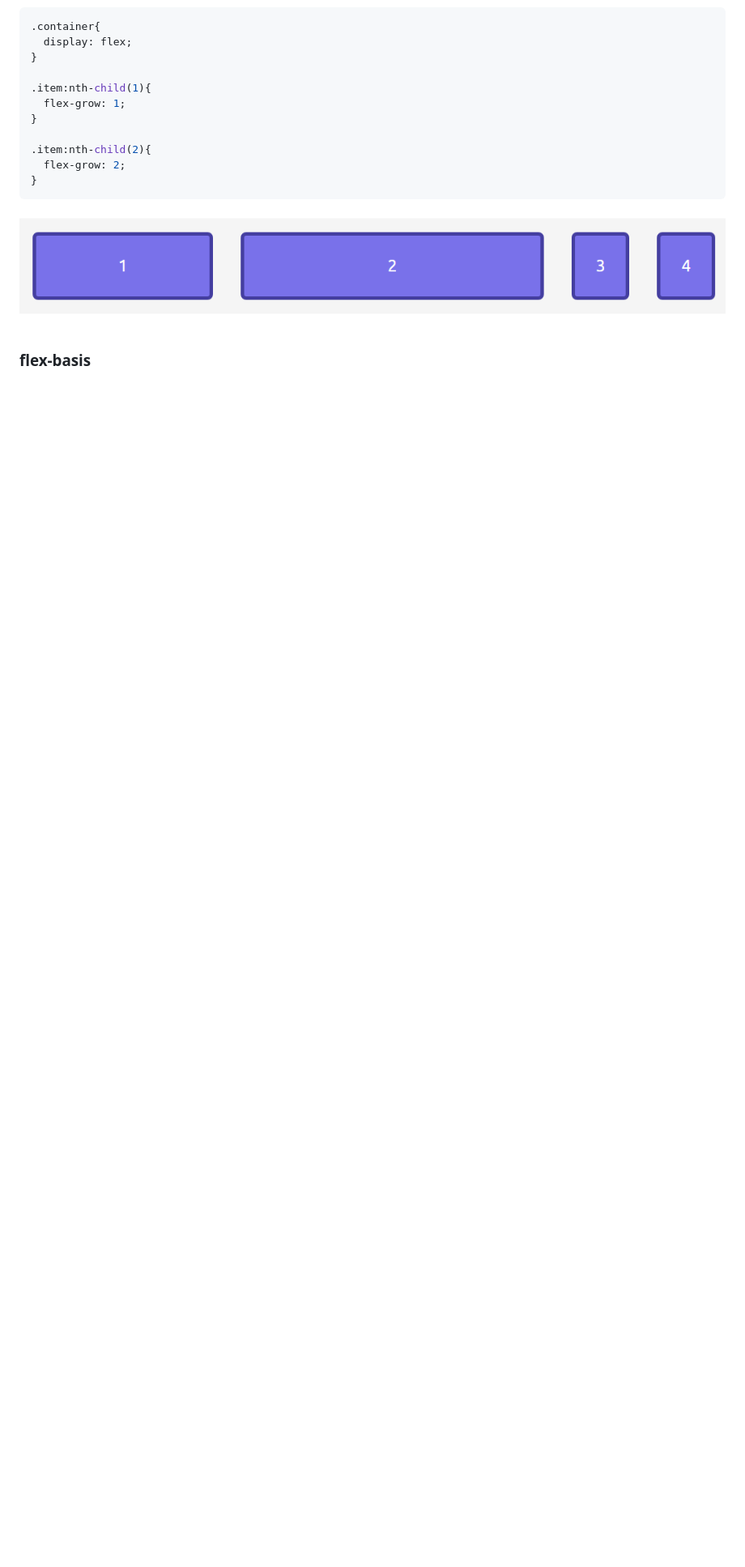
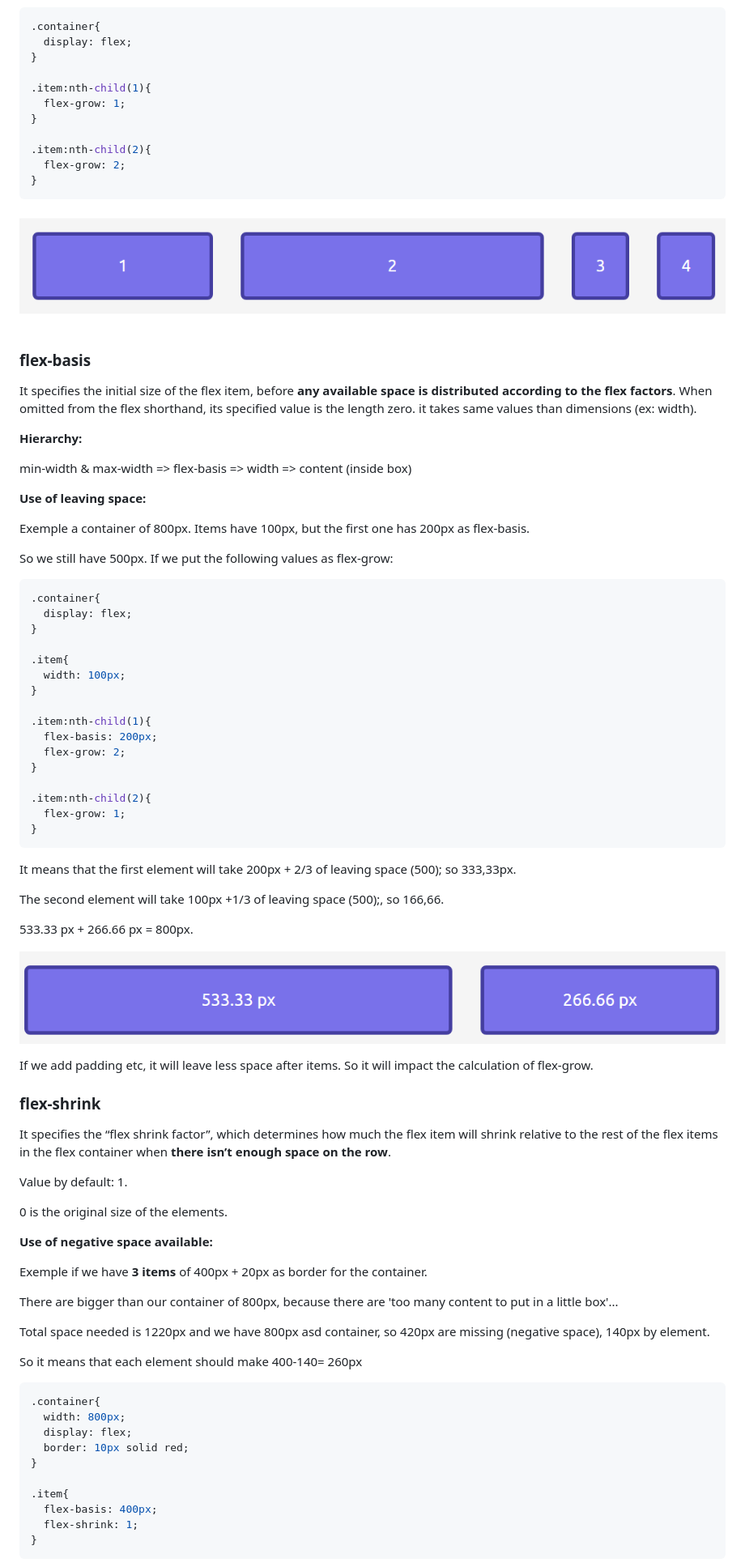
Before and after one commit to Raigyo/css-flexbox-guide, a Markdown page: readme.md, the part around one of its changes. Shown at 81% size. Rendered like a GitHub page; pictures changed too: _readme-img/12-exemple.PNG; blank space fills up the shorter version.

Commit message:
items done

`````diff
--- a/readme.md
+++ b/readme.md
@@ -254,3 +254,80 @@ Value are integers.
 ![exemple](_readme-img/11-exemple.PNG)
 
 ### flex-basis
+
+It specifies the initial size of the flex item, before **any available space is distributed according to the flex factors**. When omitted from the flex shorthand, its specified value is the length zero. it takes same values than dimensions (ex: width).
+
+**Hierarchy:**
+
+min-width & max-width => flex-basis => width => content (inside box)
+
+**Use of leaving space:**
+
+Exemple a container of 800px. Items have 100px, but the first one has 200px as flex-basis.
+
+So we still have 500px. If we put the following values as flex-grow:
+
+
+
+````scss
+.container{
+  display: flex;
+}
+
+.item{
+  width: 100px;
+}
+
+.item:nth-child(1){
+  flex-basis: 200px;
+  flex-grow: 2;
+}
+
+.item:nth-child(2){
+  flex-grow: 1;
+}
+````
+
+It means that the first element will take 200px + 2/3 of leaving space (500); so 333,33px.
+
+The second element will take 100px +1/3 of leaving space (500);, so 166,66.
+
+533.33 px + 266.66 px = 800px.
+
+![exemple](_readme-img/12-exemple.PNG)
+
+If we add padding etc, it will leave less space after items.  So it will impact the calculation of flex-grow.
+
+### flex-shrink
+
+It specifies the “flex shrink factor”, which determines how much the flex item will shrink relative to the rest of the flex items in the flex container when **there isn’t enough space on the row**.
+
+Value by default: 1.
+
+0 is the original size of the elements.
+
+**Use of negative space available:**
+
+Exemple if we have **3 items** of 400px + 20px as border for the container.
+
+There are bigger than our container of 800px, because there are 'too many content to put in a little box'...
+
+Total space needed is 1220px and we have 800px asd container, so 420px are missing (negative space), 140px by element.
+
+So it means that each element should make 400-140= 260px
+
+````scss
+.container{
+  width: 800px;
+  display: flex;
+  border: 10px solid red;
+}
+
+.item{
+  flex-basis: 400px;
+  flex-shrink: 1;
+}
+````
+
+
+
`````
Also changed, not shown: other parts of readme.md (+70 -0 lines), _readme-img/13-exemple.PNG (added), _readme-img/14-exemple.PNG (added), 3 other files.
